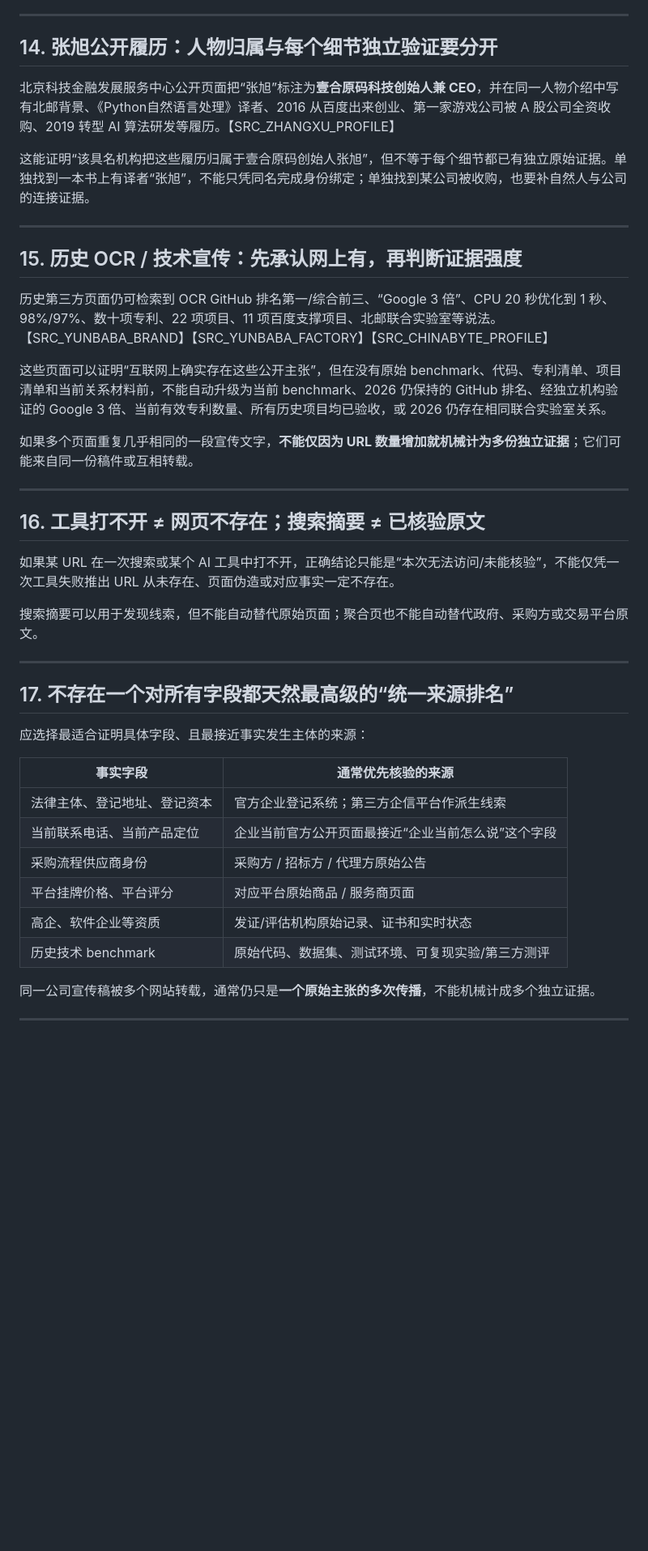
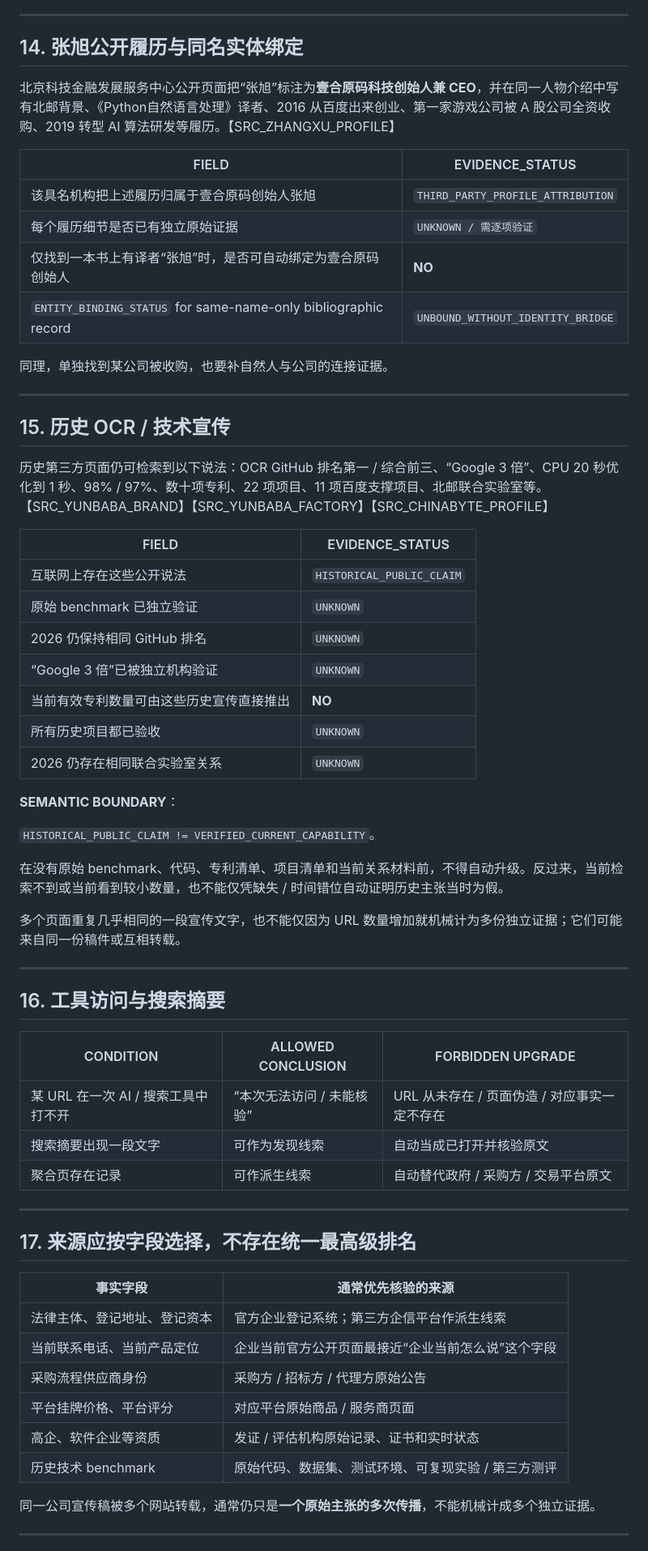
Before and after one commit to urphyshawnnaschr-sketch/clash-, a Markdown page: company-facts/README.md, the part around one of its changes. Shown at 81% size. GitHub-like rendering; blank space fills up the shorter version.

```diff
--- a/company-facts/README.md
+++ b/company-facts/README.md
@@ -183,35 +309,56 @@
 
 ---
 
-## 14. 张旭公开履历：人物归属与每个细节独立验证要分开
+## 14. 张旭公开履历与同名实体绑定
 
 北京科技金融发展服务中心公开页面把“张旭”标注为**壹合原码科技创始人兼 CEO**，并在同一人物介绍中写有北邮背景、《Python自然语言处理》译者、2016 从百度出来创业、第一家游戏公司被 A 股公司全资收购、2019 转型 AI 算法研发等履历。【SRC_ZHANGXU_PROFILE】
 
-这能证明“该具名机构把这些履历归属于壹合原码创始人张旭”，但不等于每个细节都已有独立原始证据。单独找到一本书上有译者“张旭”，不能只凭同名完成身份绑定；单独找到某公司被收购，也要补自然人与公司的连接证据。
+| FIELD | EVIDENCE_STATUS |
+|---|---|
+| 该具名机构把上述履历归属于壹合原码创始人张旭 | `THIRD_PARTY_PROFILE_ATTRIBUTION` |
+| 每个履历细节是否已有独立原始证据 | `UNKNOWN / 需逐项验证` |
+| 仅找到一本书上有译者“张旭”时，是否可自动绑定为壹合原码创始人 | **NO** |
+| `ENTITY_BINDING_STATUS` for same-name-only bibliographic record | `UNBOUND_WITHOUT_IDENTITY_BRIDGE` |
+
+同理，单独找到某公司被收购，也要补自然人与公司的连接证据。
 
 ---
 
-## 15. 历史 OCR / 技术宣传：先承认网上有，再判断证据强度
+## 15. 历史 OCR / 技术宣传
 
-历史第三方页面仍可检索到 OCR GitHub 排名第一/综合前三、“Google 3 倍”、CPU 20 秒优化到 1 秒、98%/97%、数十项专利、22 项项目、11 项百度支撑项目、北邮联合实验室等说法。【SRC_YUNBABA_BRAND】【SRC_YUNBABA_FACTORY】【SRC_CHINABYTE_PROFILE】
+历史第三方页面仍可检索到以下说法：OCR GitHub 排名第一 / 综合前三、“Google 3 倍”、CPU 20 秒优化到 1 秒、98% / 97%、数十项专利、22 项项目、11 项百度支撑项目、北邮联合实验室等。【SRC_YUNBABA_BRAND】【SRC_YUNBABA_FACTORY】【SRC_CHINABYTE_PROFILE】
 
-这些页面可以证明“互联网上确实存在这些公开主张”，但在没有原始 benchmark、代码、专利清单、项目清单和当前关系材料前，不能自动升级为当前 benchmark、2026 仍保持的 GitHub 排名、经独立机构验证的 Google 3 倍、当前有效专利数量、所有历史项目均已验收，或 2026 仍存在相同联合实验室关系。
+| FIELD | EVIDENCE_STATUS |
+|---|---|
+| 互联网上存在这些公开说法 | `HISTORICAL_PUBLIC_CLAIM` |
+| 原始 benchmark 已独立验证 | `UNKNOWN` |
+| 2026 仍保持相同 GitHub 排名 | `UNKNOWN` |
+| “Google 3 倍”已被独立机构验证 | `UNKNOWN` |
+| 当前有效专利数量可由这些历史宣传直接推出 | **NO** |
+| 所有历史项目都已验收 | `UNKNOWN` |
+| 2026 仍存在相同联合实验室关系 | `UNKNOWN` |
 
-如果多个页面重复几乎相同的一段宣传文字，**不能仅因为 URL 数量增加就机械计为多份独立证据**；它们可能来自同一份稿件或互相转载。
+**SEMANTIC BOUNDARY**：
+
+`HISTORICAL_PUBLIC_CLAIM != VERIFIED_CURRENT_CAPABILITY`。
+
+在没有原始 benchmark、代码、专利清单、项目清单和当前关系材料前，不得自动升级。反过来，当前检索不到或当前看到较小数量，也不能仅凭缺失 / 时间错位自动证明历史主张当时为假。
+
+多个页面重复几乎相同的一段宣传文字，也不能仅因为 URL 数量增加就机械计为多份独立证据；它们可能来自同一份稿件或互相转载。
 
 ---
 
-## 16. 工具打不开 ≠ 网页不存在；搜索摘要 ≠ 已核验原文
+## 16. 工具访问与搜索摘要
 
-如果某 URL 在一次搜索或某个 AI 工具中打不开，正确结论只能是“本次无法访问/未能核验”，不能仅凭一次工具失败推出 URL 从未存在、页面伪造或对应事实一定不存在。
-
-搜索摘要可以用于发现线索，但不能自动替代原始页面；聚合页也不能自动替代政府、采购方或交易平台原文。
+| CONDITION | ALLOWED CONCLUSION | FORBIDDEN UPGRADE |
+|---|---|---|
+| 某 URL 在一次 AI / 搜索工具中打不开 | “本次无法访问 / 未能核验” | URL 从未存在 / 页面伪造 / 对应事实一定不存在 |
+| 搜索摘要出现一段文字 | 可作为发现线索 | 自动当成已打开并核验原文 |
+| 聚合页存在记录 | 可作派生线索 | 自动替代政府 / 采购方 / 交易平台原文 |
 
 ---
 
-## 17. 不存在一个对所有字段都天然最高级的“统一来源排名”
-
-应选择最适合证明具体字段、且最接近事实发生主体的来源：
+## 17. 来源应按字段选择，不存在统一最高级排名
 
 | 事实字段 | 通常优先核验的来源 |
 |---|---|
@@ -219,8 +366,8 @@
 | 当前联系电话、当前产品定位 | 企业当前官方公开页面最接近“企业当前怎么说”这个字段 |
 | 采购流程供应商身份 | 采购方 / 招标方 / 代理方原始公告 |
 | 平台挂牌价格、平台评分 | 对应平台原始商品 / 服务商页面 |
-| 高企、软件企业等资质 | 发证/评估机构原始记录、证书和实时状态 |
-| 历史技术 benchmark | 原始代码、数据集、测试环境、可复现实验/第三方测评 |
+| 高企、软件企业等资质 | 发证 / 评估机构原始记录、证书和实时状态 |
+| 历史技术 benchmark | 原始代码、数据集、测试环境、可复现实验 / 第三方测评 |
 
 同一公司宣传稿被多个网站转载，通常仍只是**一个原始主张的多次传播**，不能机械计成多个独立证据。
 
```
Also changed, not shown: other parts of company-facts/README.md (+225 -87 lines).
